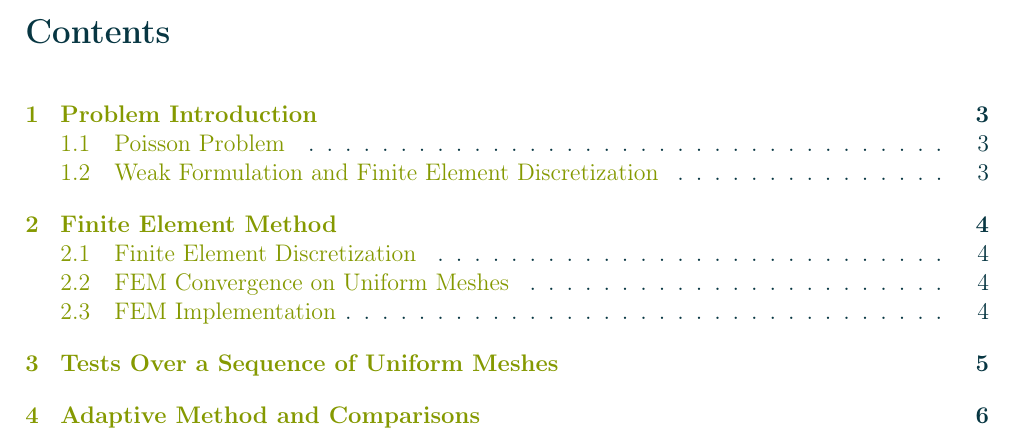
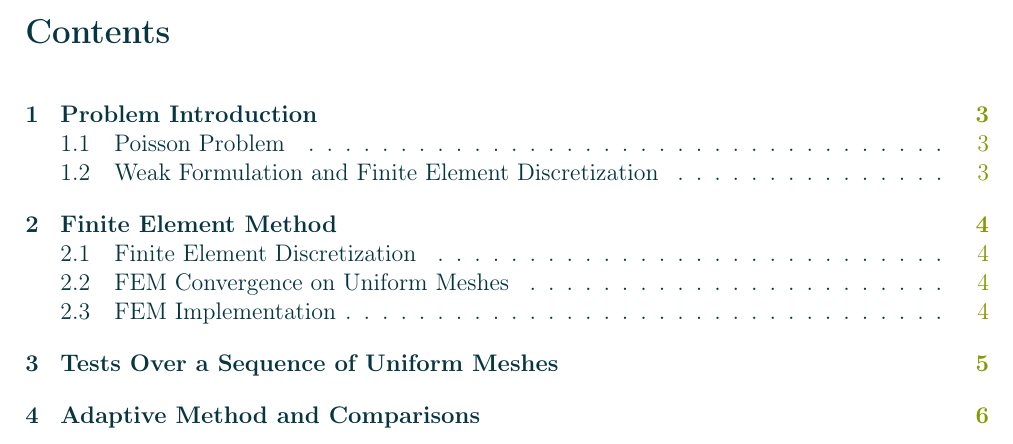
Before and after one commit to diantonioandrea/mnedp-project, a LaTeX paper (report/report.tex): part of page 2 of 11 before the commit and part of page 2 of 6 after it, cut so that both start at the same text. Compiled offline with pdfLaTeX.

Commit message:
Removed source code from the report

```diff
--- a/report/report.tex
+++ b/report/report.tex
@@ -1,5 +1,7 @@
 \documentclass[12pt]{article}
 \newcommand{\reporttitle}{Adaptive 1D 1st-order Lagrange FEM}
+\newcommand{\accentcolor}{solarized-green}
+\newcommand{\urlcolor}{solarized-red}
 
 \usepackage{amsmath}
 \usepackage{amsthm}
@@ -33,31 +35,14 @@
 
 \usepackage{hyperref}
 \hypersetup{
+    linktocpage=true,
     colorlinks=true,
-    linkcolor=solarized-green,
-    urlcolor=solarized-red,
+    linkcolor=\accentcolor,
+    urlcolor=\urlcolor,
 	pdftitle={\reporttitle},
     pdfpagemode=FullScreen,
 	pdfauthor={Andrea Di Antonio}
 }
-
-\usepackage{courier}
-\usepackage{listings}
-\lstdefinestyle{code}{
-    commentstyle=\color{solarized-base1},
-    numberstyle=\color{solarized-base1},
-    keywordstyle=\color{solarized-green},
-    stringstyle=\color{solarized-red},
-    basicstyle=\ttfamily\color{solarized-base02},
-    breaklines=true,
-    captionpos=b,
-    showstringspaces=false,
-    keepspaces=true,
-    tabsize=4,
-    numbers=left
-}
-
-\lstset{style=code}
 
 \usepackage{fancyhdr}
 \pagestyle{fancy}
```
Also changed, not shown: report/sections/code.tex (deleted, +0 -18 lines), report/report.tex (4 more changed lines).
